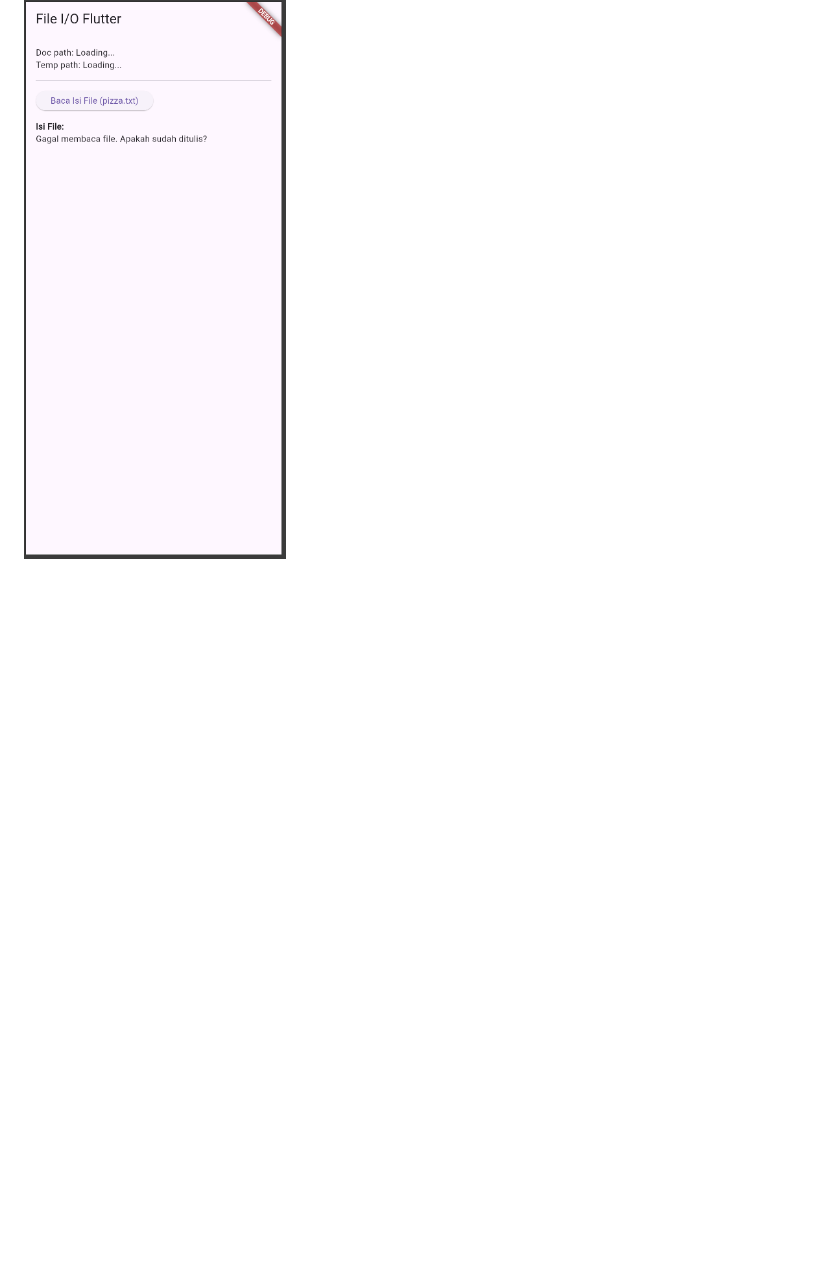
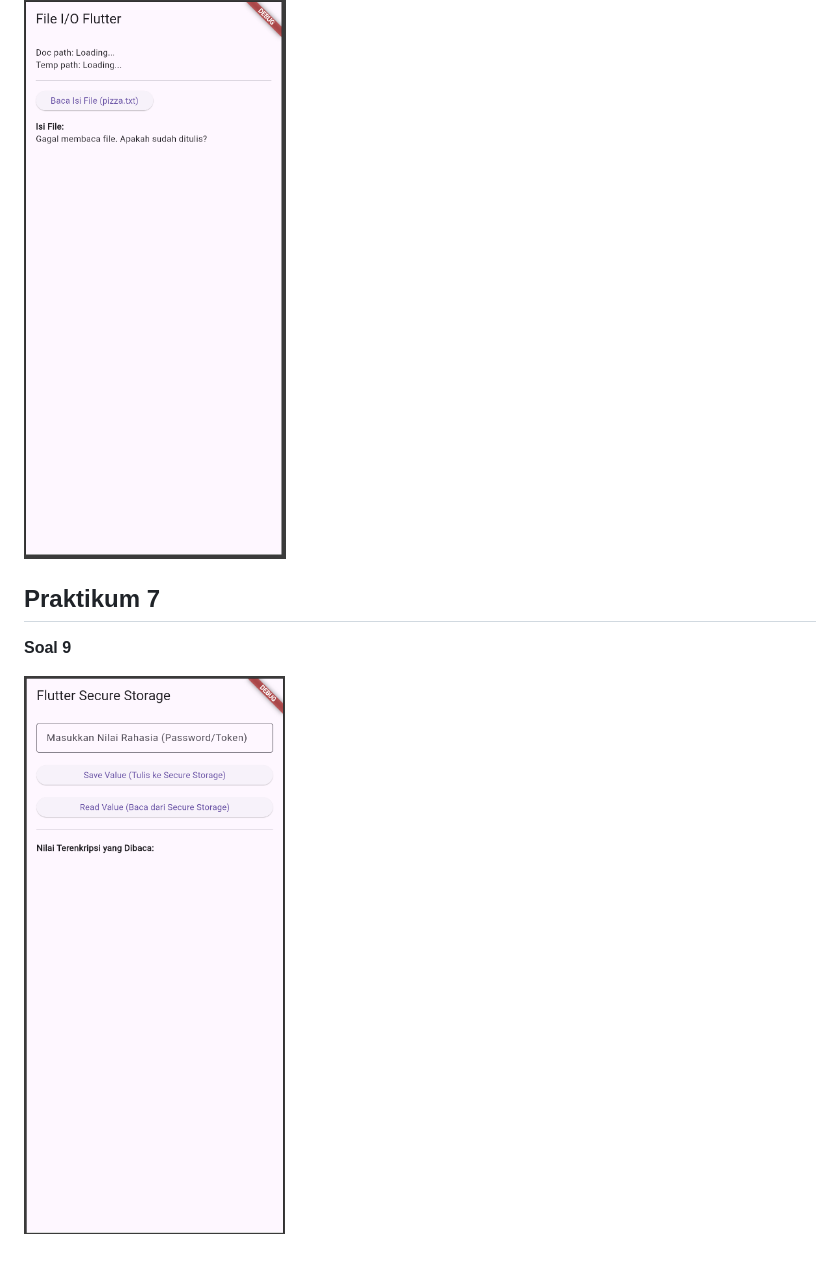
Before and after one commit to evanparisya/store_data_evan, a Markdown page: README.md, the part around the change. Drawn GitHub-style; pictures changed too: image-7.png (added); blank space fills up the shorter version.

Commit message:
W13: Jawaban Soal 9

```diff
--- a/README.md
+++ b/README.md
@@ -38,3 +38,8 @@ kode ini memiliki jaring pengaman yang mencegah aplikasi crash atau menampilkan
 **Soal 8**
 
 ![alt text](image-6.png)
+
+## Praktikum 7
+**Soal 9**
+
+![alt text](image-7.png)
```
Also changed, not shown: 8 other files.
